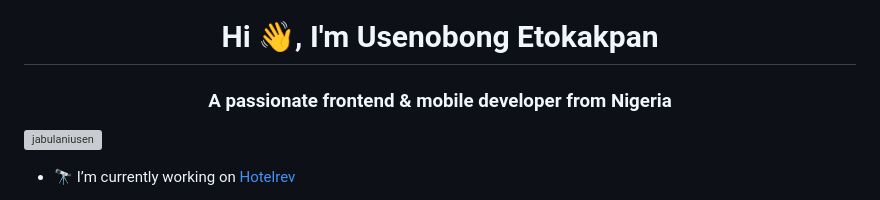
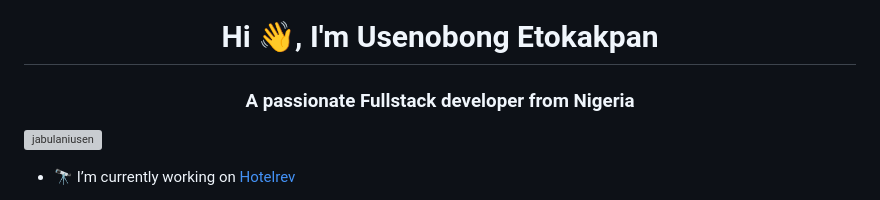
Before and after one commit to JabulaniUsen/JabulaniUsen, a Markdown page: README.md, the part around the change. Rendered like a GitHub page; grey boxes are pictures that could not be loaded.

```diff
--- a/README.md
+++ b/README.md
@@ -1,5 +1,5 @@
 <h1 align="center">Hi 👋, I'm Usenobong Etokakpan</h1>
-<h3 align="center">A passionate frontend & mobile developer from Nigeria</h3>
+<h3 align="center">A passionate Fullstack developer from Nigeria</h3>
 
 <p align="left"> <a href="https://twitter.com/jabulaniusen" target="blank"><img src="https://img.shields.io/twitter/follow/jabulaniusen?logo=twitter&style=for-the-badge" alt="jabulaniusen" /></a> </p>
 
```
